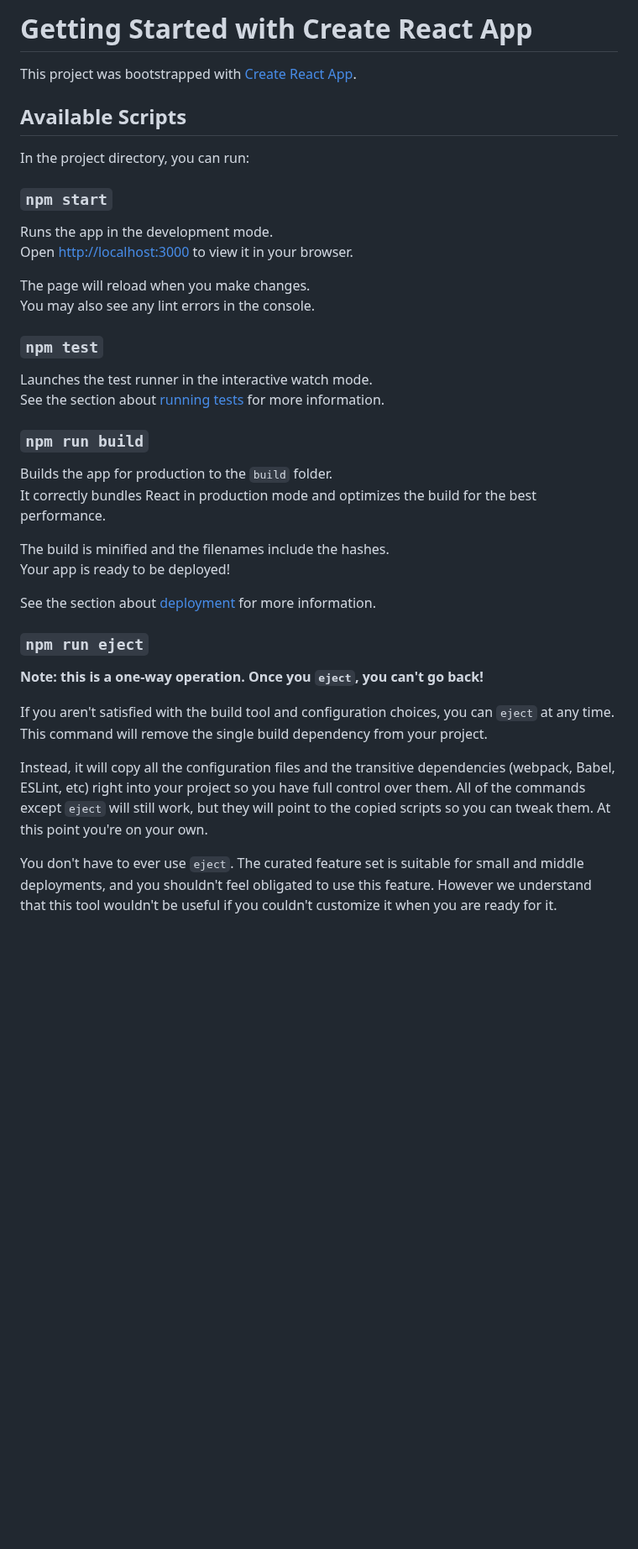
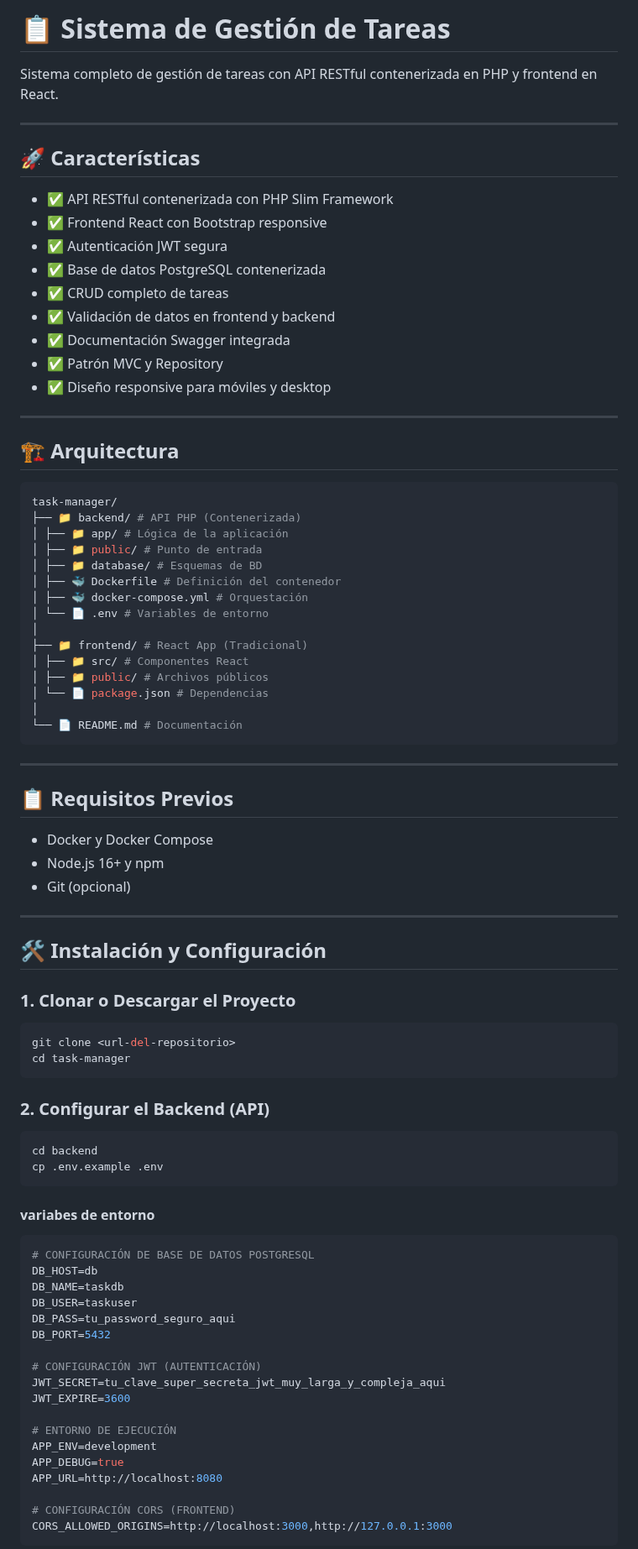
Before and after one commit to INGVictorVargas-Dev-1907/Task-Manager-SOLATI, a Markdown page: frontend/README.md, the part around one of its changes. Shown at 84% size. Drawn GitHub-style; blank space fills up the shorter version.

````diff
--- a/frontend/README.md
+++ b/frontend/README.md
@@ -1,41 +1,85 @@
-# Getting Started with Create React App
+# 📋 Sistema de Gestión de Tareas
 
-This project was bootstrapped with [Create React App](https://github.com/facebook/create-react-app).
+Sistema completo de gestión de tareas con API RESTful contenerizada en PHP y frontend en React.
 
-## Available Scripts
+---
 
-In the project directory, you can run:
+## 🚀 Características
 
-### `npm start`
+- ✅ API RESTful contenerizada con PHP Slim Framework
+- ✅ Frontend React con Bootstrap responsive
+- ✅ Autenticación JWT segura
+- ✅ Base de datos PostgreSQL contenerizada
+- ✅ CRUD completo de tareas
+- ✅ Validación de datos en frontend y backend
+- ✅ Documentación Swagger integrada
+- ✅ Patrón MVC y Repository
+- ✅ Diseño responsive para móviles y desktop
 
-Runs the app in the development mode.\
-Open [http://localhost:3000](http://localhost:3000) to view it in your browser.
+---
 
-The page will reload when you make changes.\
-You may also see any lint errors in the console.
+## 🏗️ Arquitectura
+```bash
+task-manager/
+├── 📁 backend/ # API PHP (Contenerizada)
+│ ├── 📁 app/ # Lógica de la aplicación
+│ ├── 📁 public/ # Punto de entrada
+│ ├── 📁 database/ # Esquemas de BD
+│ ├── 🐳 Dockerfile # Definición del contenedor
+│ ├── 🐳 docker-compose.yml # Orquestación
+│ └── 📄 .env # Variables de entorno
+│
+├── 📁 frontend/ # React App (Tradicional)
+│ ├── 📁 src/ # Componentes React
+│ ├── 📁 public/ # Archivos públicos
+│ └── 📄 package.json # Dependencias
+│
+└── 📄 README.md # Documentación
+```
 
-### `npm test`
+---
 
-Launches the test runner in the interactive watch mode.\
-See the section about [running tests](https://facebook.github.io/create-react-app/docs/running-tests) for more information.
+## 📋 Requisitos Previos
 
-### `npm run build`
+- Docker y Docker Compose
+- Node.js 16+ y npm
+- Git (opcional)
 
-Builds the app for production to the `build` folder.\
-It correctly bundles React in production mode and optimizes the build for the best performance.
+---
 
-The build is minified and the filenames include the hashes.\
-Your app is ready to be deployed!
+## 🛠️ Instalación y Configuración
 
-See the section about [deployment](https://facebook.github.io/create-react-app/docs/deployment) for more information.
+### 1. Clonar o Descargar el Proyecto
+```bash
+git clone <url-del-repositorio>
+cd task-manager
+```
 
-### `npm run eject`
+### 2. Configurar el Backend (API)
+```bash
+cd backend
+cp .env.example .env
+```
 
-**Note: this is a one-way operation. Once you `eject`, you can't go back!**
+#### variabes de entorno
+```env
+# CONFIGURACIÓN DE BASE DE DATOS POSTGRESQL
+DB_HOST=db
+DB_NAME=taskdb
+DB_USER=taskuser
+DB_PASS=tu_password_seguro_aqui
+DB_PORT=5432
 
-If you aren't satisfied with the build tool and configuration choices, you can `eject` at any time. This command will remove the single build dependency from your project.
+# CONFIGURACIÓN JWT (AUTENTICACIÓN)
+JWT_SECRET=tu_clave_super_secreta_jwt_muy_larga_y_compleja_aqui
+JWT_EXPIRE=3600
 
-Instead, it will copy all the configuration files and the transitive dependencies (webpack, Babel, ESLint, etc) right into your project so you have full control over them. All of the commands except `eject` will still work, but they will point to the copied scripts so you can tweak them. At this point you're on your own.
+# ENTORNO DE EJECUCIÓN
+APP_ENV=development
+APP_DEBUG=true
+APP_URL=http://localhost:8080
 
-You don't have to ever use `eject`. The curated feature set is suitable for small and middle deployments, and you shouldn't feel obligated to use this feature. However we understand that this tool wouldn't be useful if you couldn't customize it when you are ready for it.
+# CONFIGURACIÓN CORS (FRONTEND)
+CORS_ALLOWED_ORIGINS=http://localhost:3000,http://127.0.0.1:3000
+```
 
````
Also changed, not shown: other parts of frontend/README.md (+165 -15 lines).
